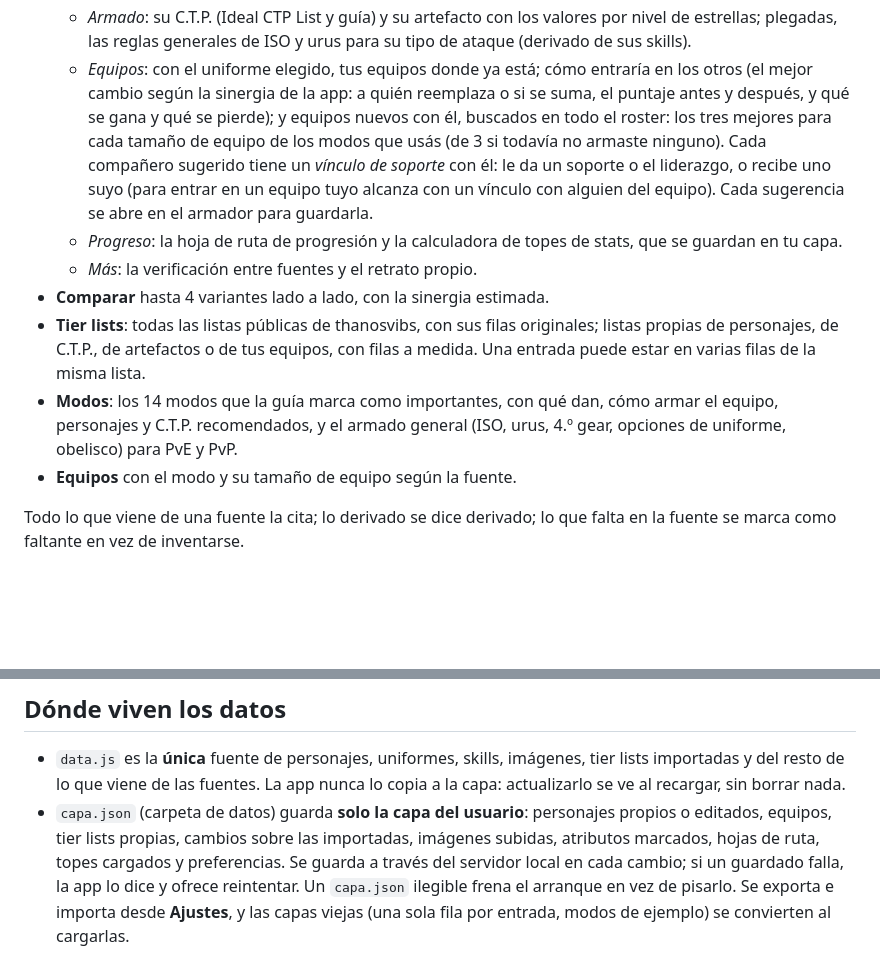
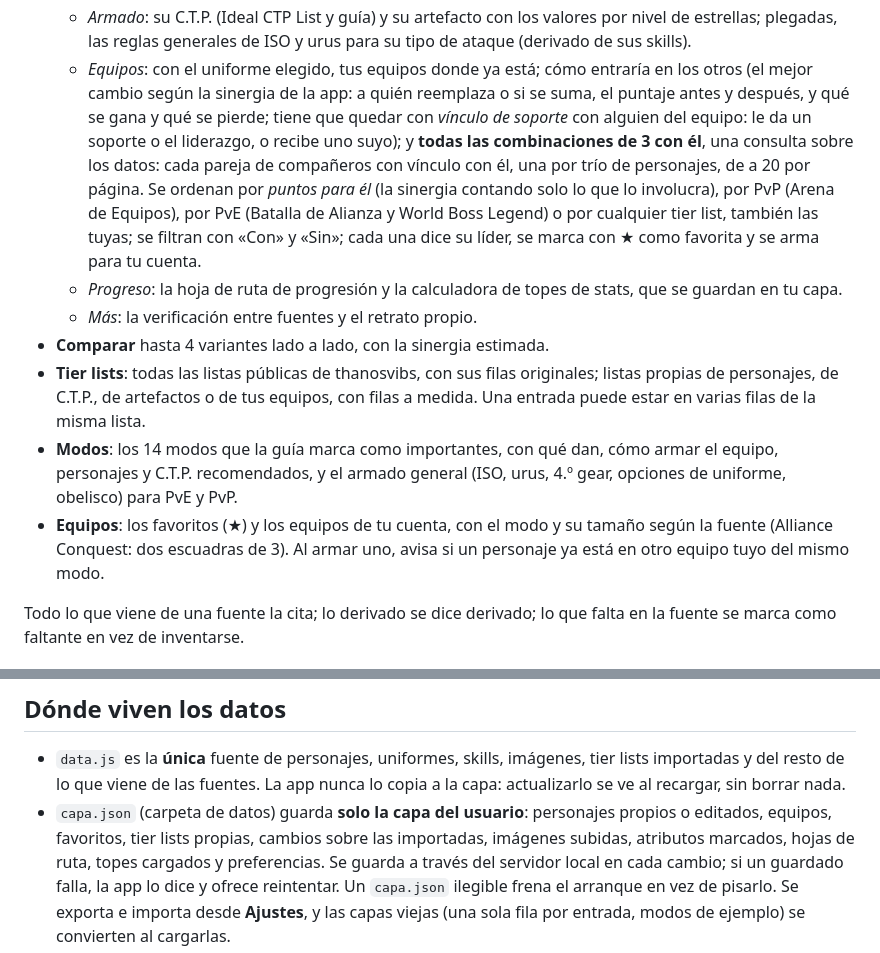
Before and after one commit to wittyar/mff.ar, a Markdown page: README.md, 2 parts joined by grey strips. Rendered like a GitHub page; blank space fills up the shorter version.

Commit message:
README: combinaciones de 3, favoritos, escuadras y aviso de repetidos
Co-Authored-By: Claude Opus 5.5 <noreply@anthropic.com>
Claude-Session: https://claude.ai/code/session_01SkV2YCoPKk52kCk9wLvVNB

```diff
--- a/README.md
+++ b/README.md
@@ -29,11 +29,14 @@ cómo armarlo, armar equipos y trabajar sobre tier lists. 290 personajes, 598 un
     sus skills).
   - *Equipos*: con el uniforme elegido, tus equipos donde ya está; cómo entraría en los otros
     (el mejor cambio según la sinergia de la app: a quién reemplaza o si se suma, el puntaje
-    antes y después, y qué se gana y qué se pierde); y equipos nuevos con él, buscados en todo
-    el roster: los tres mejores para cada tamaño de equipo de los modos que usás (de 3 si
-    todavía no armaste ninguno). Cada compañero sugerido tiene un *vínculo de soporte* con él:
-    le da un soporte o el liderazgo, o recibe uno suyo (para entrar en un equipo tuyo alcanza
-    con un vínculo con alguien del equipo). Cada sugerencia se abre en el armador para guardarla.
+    antes y después, y qué se gana y qué se pierde; tiene que quedar con *vínculo de soporte*
+    con alguien del equipo: le da un soporte o el liderazgo, o recibe uno suyo); y **todas las
+    combinaciones de 3 con él**, una consulta sobre los datos: cada pareja de compañeros con
+    vínculo con él, una por trío de personajes, de a 20 por página. Se ordenan por *puntos para
+    él* (la sinergia contando solo lo que lo involucra), por PvP (Arena de Equipos), por PvE
+    (Batalla de Alianza y World Boss Legend) o por cualquier tier list, también las tuyas; se
+    filtran con «Con» y «Sin»; cada una dice su líder, se marca con ★ como favorita y se arma
+    para tu cuenta.
   - *Progreso*: la hoja de ruta de progresión y la calculadora de topes de stats, que se guardan
     en tu capa.
   - *Más*: la verificación entre fuentes y el retrato propio.
@@ -44,7 +47,9 @@ cómo armarlo, armar equipos y trabajar sobre tier lists. 290 personajes, 598 un
 - **Modos**: los 14 modos que la guía marca como importantes, con qué dan, cómo armar el equipo,
   personajes y C.T.P. recomendados, y el armado general (ISO, urus, 4.º gear, opciones de
   uniforme, obelisco) para PvE y PvP.
-- **Equipos** con el modo y su tamaño de equipo según la fuente.
+- **Equipos**: los favoritos (★) y los equipos de tu cuenta, con el modo y su tamaño según la
+  fuente (Alliance Conquest: dos escuadras de 3). Al armar uno, avisa si un personaje ya está
+  en otro equipo tuyo del mismo modo.
 
 Todo lo que viene de una fuente la cita; lo derivado se dice derivado; lo que falta en la fuente
 se marca como faltante en vez de inventarse.
@@ -133,7 +138,7 @@ fecha pasada), no de una tier list: las listas se actualizan a su propio ritmo.
   y del resto de lo que viene de las fuentes. La app nunca lo copia a la capa: actualizarlo se ve
   al recargar, sin borrar nada.
 - `capa.json` (carpeta de datos) guarda **solo la capa del usuario**: personajes propios o
-  editados, equipos, tier lists propias, cambios sobre las importadas, imágenes subidas, atributos
+  editados, equipos, favoritos, tier lists propias, cambios sobre las importadas, imágenes subidas, atributos
   marcados, hojas de ruta, topes cargados y preferencias. Se guarda a través del servidor local
   en cada cambio; si un guardado falla, la app lo dice y ofrece reintentar. Un `capa.json`
   ilegible frena el arranque en vez de pisarlo. Se exporta e importa desde **Ajustes**, y las
```
